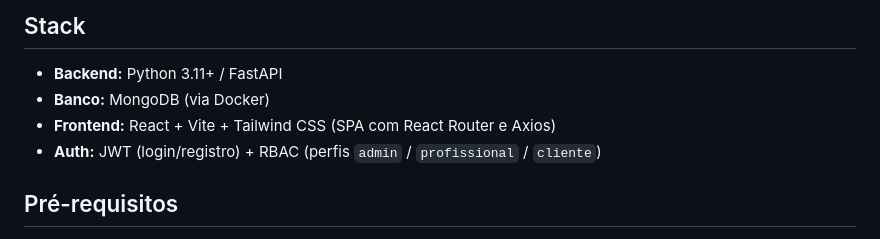
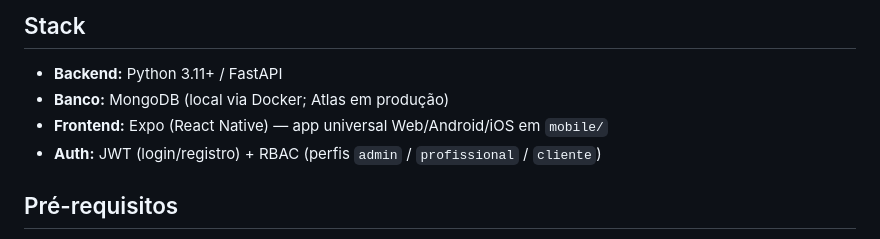
Before and after one commit to pedro-psilva/xpress-code, a Markdown page: README.md, the part around one of its changes. GitHub-like rendering.

Commit message:
docs: documenta hospedagem/deploy de producao no README

```diff
--- a/README.md
+++ b/README.md
@@ -5,8 +5,8 @@ SaaS de gestão para barbearias: agendamentos, catálogo de serviços e usuário
 ## Stack
 
 - **Backend:** Python 3.11+ / FastAPI
-- **Banco:** MongoDB (via Docker)
-- **Frontend:** React + Vite + Tailwind CSS (SPA com React Router e Axios)
+- **Banco:** MongoDB (local via Docker; Atlas em produção)
+- **Frontend:** Expo (React Native) — app universal Web/Android/iOS em `mobile/`
 - **Auth:** JWT (login/registro) + RBAC (perfis `admin` / `profissional` / `cliente`)
 
 ## Pré-requisitos
```
Also changed, not shown: other parts of README.md (+61 -0 lines).
